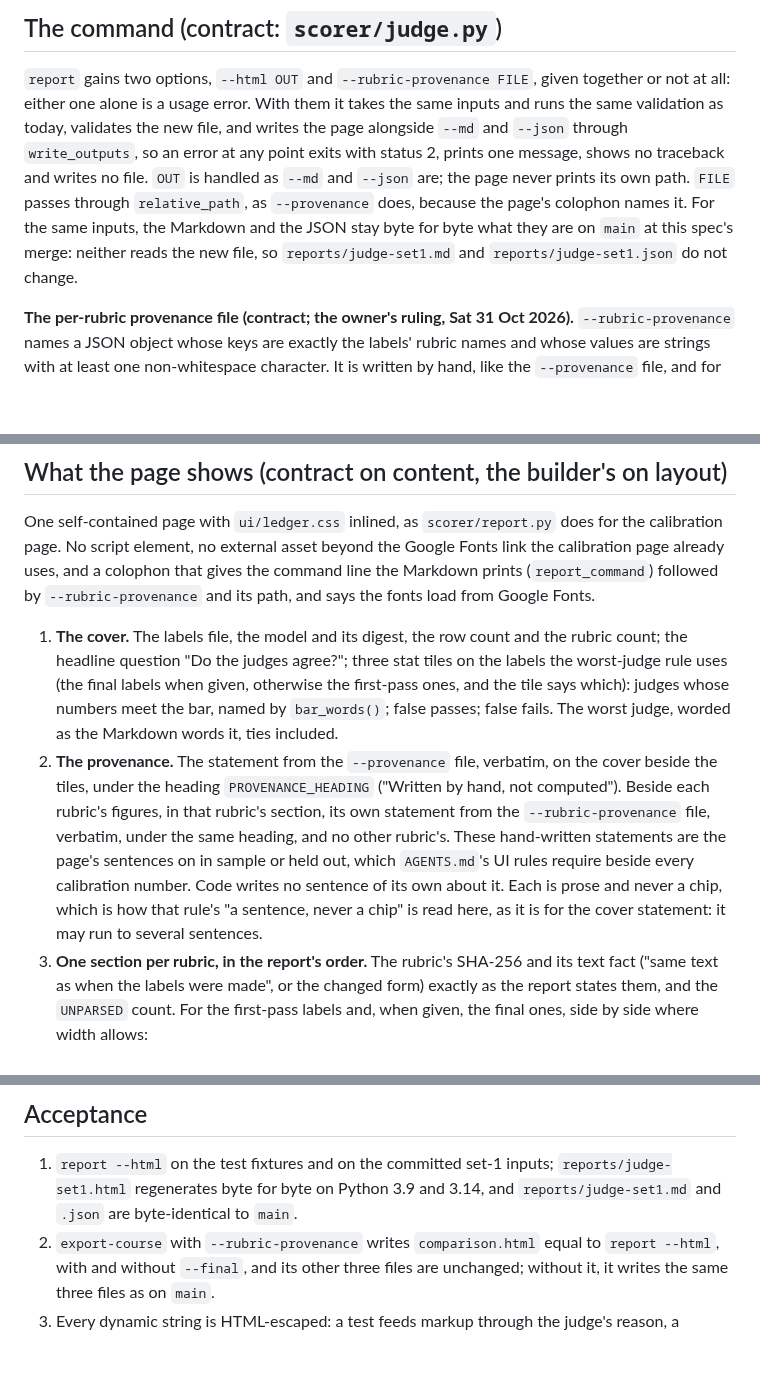
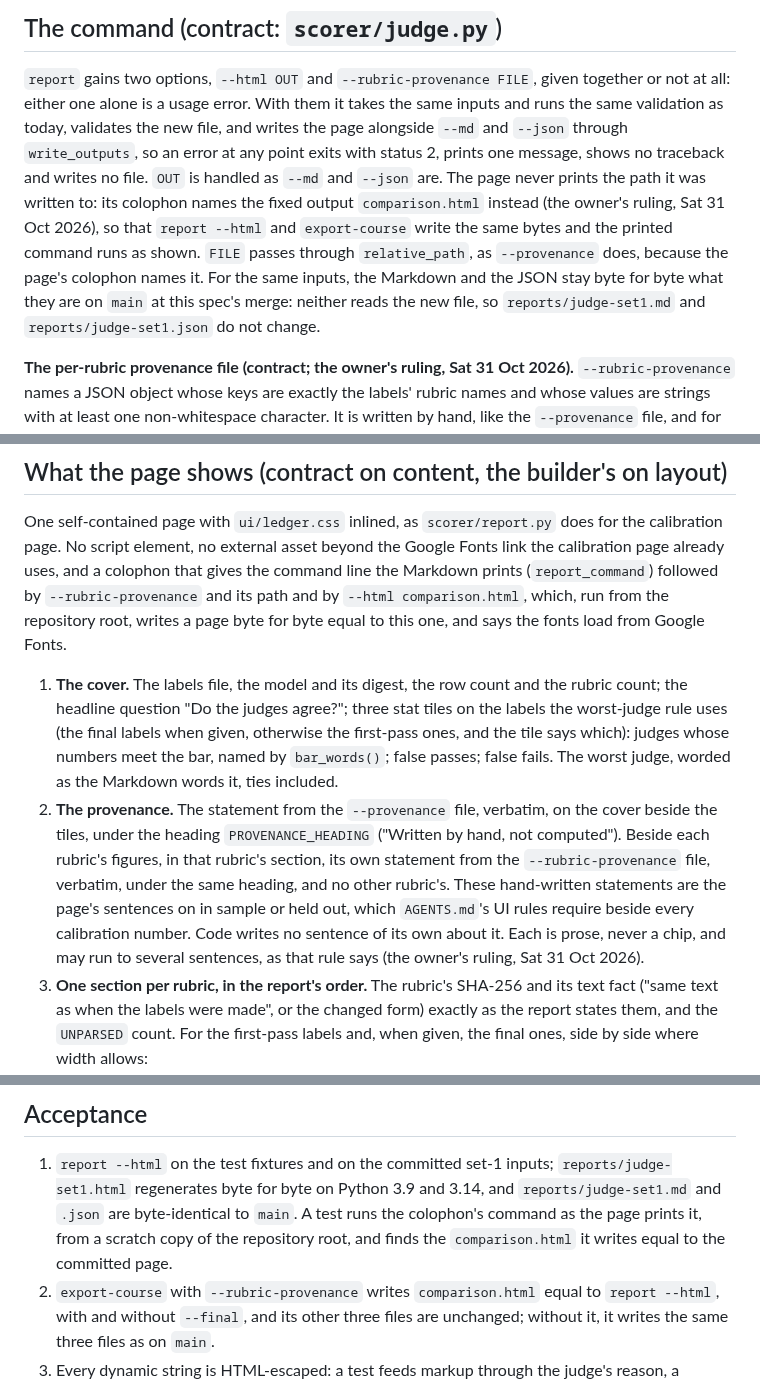
Before and after one commit to BeniCheni/settlement-grader-evals, a Markdown page: docs/judge-page-spec.md, 3 parts joined by grey strips. GitHub-like rendering; blank space fills up the shorter version.

Commit message:
docs: make the colophon runnable and say a provenance statement may span sentences
Codex's continuation found two blockers. The colophon command added
--rubric-provenance without --html, which the spec's own together-or-
not-at-all rule makes a usage error, so the printed command could not
run. And AGENTS.md's UI rule said "a sentence beside it", which Codex
read as one sentence carrying both facts; the per-rubric statements and
the merged cover statement each split them across sentences.

The owner ruled on both on 31 Oct 2026. The colophon now ends with a
fixed relative output, --html comparison.html, so it runs as printed
from the repository root and report --html and export-course write the
same bytes; acceptance item 1 gains a test that runs it. AGENTS.md's UI
rule now says "a statement beside it, of one or more sentences" and
"prose, never a chip": both facts are still required beside every
calibration number, and the ruling is recorded where the rule is.

137 tests OK on Python 3.9.6 and 3.14.7.

Co-Authored-By: Claude Opus 5.5 <noreply@anthropic.com>

```diff
--- a/docs/judge-page-spec.md
+++ b/docs/judge-page-spec.md
@@ -23,10 +23,12 @@ and built after it. The plan records the move.
 `report` gains two options, `--html OUT` and `--rubric-provenance FILE`, given together or not at all: either one alone
 is a usage error. With them it takes the same inputs and runs the same validation as today, validates the new file, and
 writes the page alongside `--md` and `--json` through `write_outputs`, so an error at any point exits with status 2,
-prints one message, shows no traceback and writes no file. `OUT` is handled as `--md` and `--json` are; the page never
-prints its own path. `FILE` passes through `relative_path`, as `--provenance` does, because the page's colophon names
-it. For the same inputs, the Markdown and the JSON stay byte for byte what they are on `main` at this spec's merge:
-neither reads the new file, so `reports/judge-set1.md` and `reports/judge-set1.json` do not change.
+prints one message, shows no traceback and writes no file. `OUT` is handled as `--md` and `--json` are. The page never
+prints the path it was written to: its colophon names the fixed output `comparison.html` instead (the owner's ruling,
+Sat 31 Oct 2026), so that `report --html` and `export-course` write the same bytes and the printed command runs as
+shown. `FILE` passes through `relative_path`, as `--provenance` does, because the page's colophon names it. For the same
+inputs, the Markdown and the JSON stay byte for byte what they are on `main` at this spec's merge: neither reads the new
+file, so `reports/judge-set1.md` and `reports/judge-set1.json` do not change.
 
 **The per-rubric provenance file (contract; the owner's ruling, Sat 31 Oct 2026).** `--rubric-provenance` names a JSON
 object whose keys are exactly the labels' rubric names and whose values are strings with at least one non-whitespace
@@ -54,7 +56,8 @@ it.
 
 One self-contained page with `ui/ledger.css` inlined, as `scorer/report.py` does for the calibration page. No script
 element, no external asset beyond the Google Fonts link the calibration page already uses, and a colophon that gives the
-command line the Markdown prints (`report_command`) followed by `--rubric-provenance` and its path, and says the fonts
+command line the Markdown prints (`report_command`) followed by `--rubric-provenance` and its path and by `--html
+comparison.html`, which, run from the repository root, writes a page byte for byte equal to this one, and says the fonts
 load from Google Fonts.
 
 1. **The cover.** The labels file, the model and its digest, the row count and the rubric count; the headline question
@@ -65,9 +68,8 @@ load from Google Fonts.
    heading `PROVENANCE_HEADING` ("Written by hand, not computed"). Beside each rubric's figures, in that rubric's
    section, its own statement from the `--rubric-provenance` file, verbatim, under the same heading, and no other
    rubric's. These hand-written statements are the page's sentences on in sample or held out, which `AGENTS.md`'s UI
-   rules require beside every calibration number. Code writes no sentence of its own about it. Each is prose and never a
-   chip, which is how that rule's "a sentence, never a chip" is read here, as it is for the cover statement: it may run
-   to several sentences.
+   rules require beside every calibration number. Code writes no sentence of its own about it. Each is prose, never a
+   chip, and may run to several sentences, as that rule says (the owner's ruling, Sat 31 Oct 2026).
 3. **One section per rubric, in the report's order.** The rubric's SHA-256 and its text fact ("same text as when the
    labels were made", or the changed form) exactly as the report states them, and the `UNPARSED` count. For the
    first-pass labels and, when given, the final ones, side by side where width allows:
@@ -104,7 +106,9 @@ is ink, not slime, and blood marks a false pass, a false fail, an unread disagre
 ## Acceptance
 
 1. `report --html` on the test fixtures and on the committed set-1 inputs; `reports/judge-set1.html` regenerates byte
-   for byte on Python 3.9 and 3.14, and `reports/judge-set1.md` and `.json` are byte-identical to `main`.
+   for byte on Python 3.9 and 3.14, and `reports/judge-set1.md` and `.json` are byte-identical to `main`. A test runs
+   the colophon's command as the page prints it, from a scratch copy of the repository root, and finds the
+   `comparison.html` it writes equal to the committed page.
 2. `export-course` with `--rubric-provenance` writes `comparison.html` equal to `report --html`, with and without
    `--final`, and its other three files are unchanged; without it, it writes the same three files as on `main`.
 3. Every dynamic string is HTML-escaped: a test feeds markup through the judge's reason, a reading, a change reason, the
```
Also changed, not shown: AGENTS.md (+5 -3 lines).
